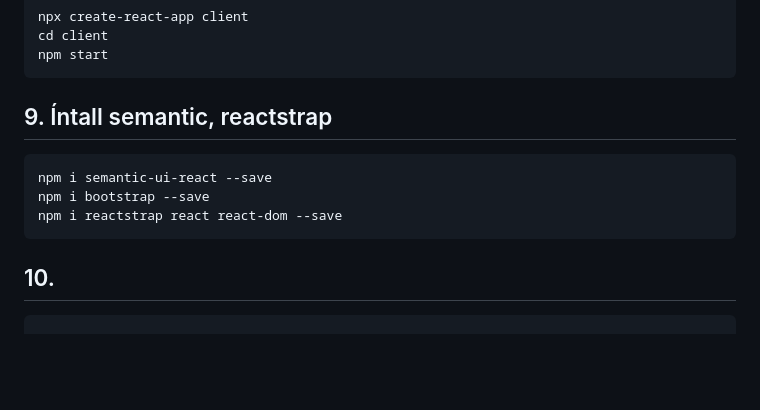
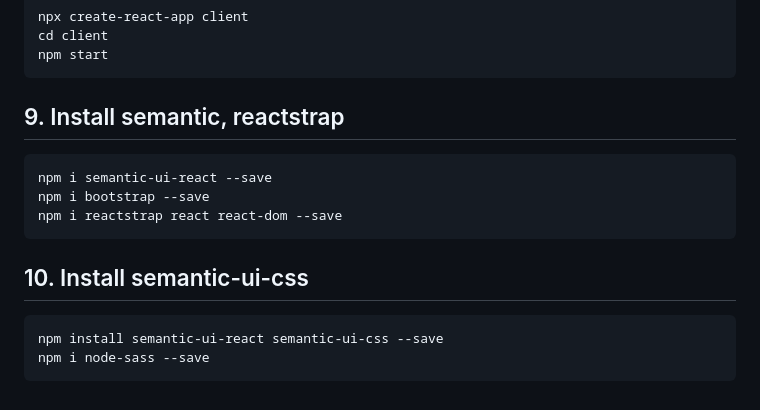
Before and after one commit to wyattvo2019/ManageStaffWebsite, a Markdown page: README.md, the part around the change. Rendered like a GitHub page; blank space fills up the shorter version.

Commit message:
TB-20240506: Update readme

````diff
--- a/README.md
+++ b/README.md
@@ -117,13 +117,15 @@ cd client
 npm start
 ```
 
-## 9. Íntall semantic, reactstrap
+## 9. Install semantic, reactstrap
 ```
 npm i semantic-ui-react --save
 npm i bootstrap --save
 npm i reactstrap react react-dom --save
 ```
 
-## 10.
+## 10. Install semantic-ui-css
 ```
+npm install semantic-ui-react semantic-ui-css --save
+npm i node-sass --save
 ```
````
